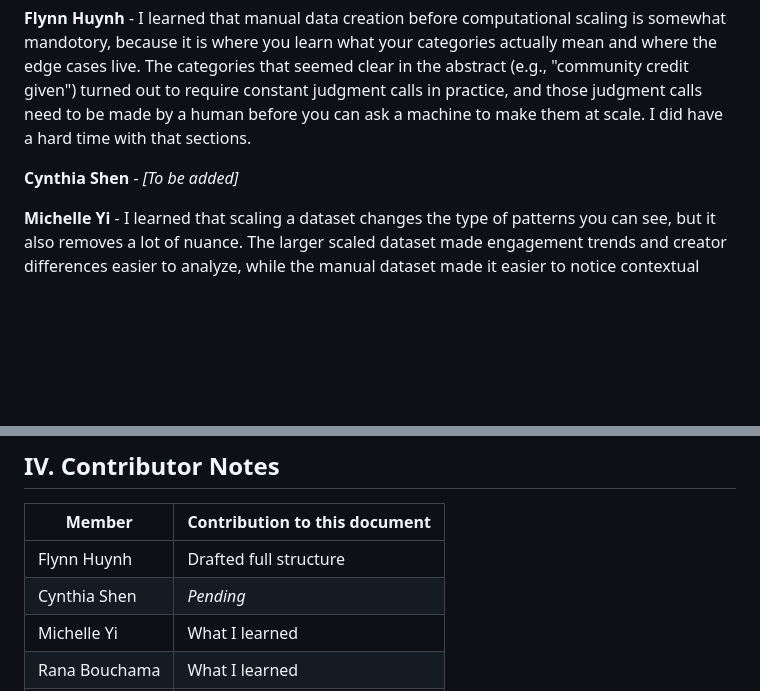
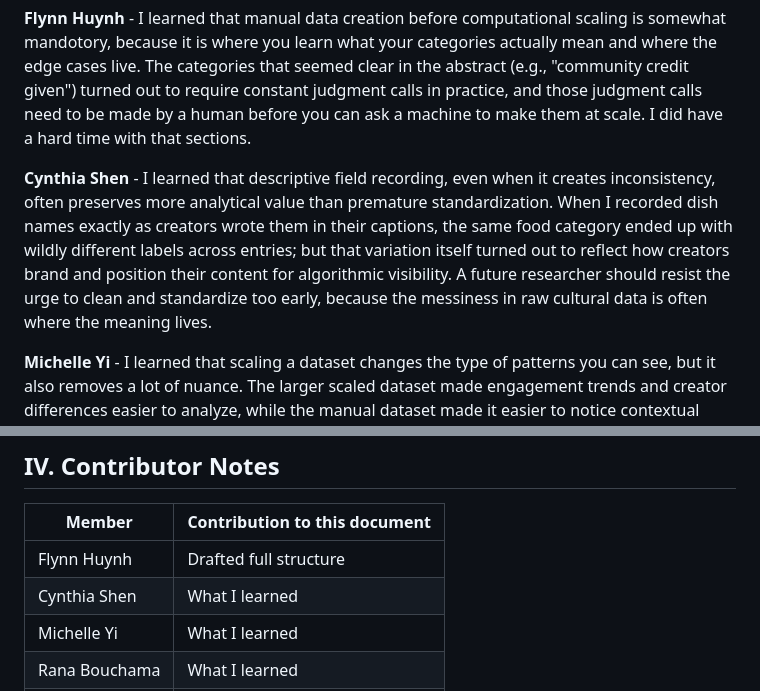
Before and after one commit to CultureAsData-UIUC/is310-spring-2026-group-4, a Markdown page: CollectivePrinciples&Documentation.md, 2 parts joined by grey strips. Drawn GitHub-style; blank space fills up the shorter version.

Commit message:
Update contributions and insights from team members

```diff
--- a/CollectivePrinciples&Documentation.md
+++ b/CollectivePrinciples&Documentation.md
@@ -55,7 +55,7 @@ The following principles emerged from our diverse approaches to food media, soci
 
 **Flynn Huynh** - I learned that manual data creation before computational scaling is somewhat mandotory, because it is where you learn what your categories actually mean and where the edge cases live. The categories that seemed clear in the abstract (e.g., "community credit given") turned out to require constant judgment calls in practice, and those judgment calls need to be made by a human before you can ask a machine to make them at scale. I did have a hard time with that sections.
 
-**Cynthia Shen** - *[To be added]*
+**Cynthia Shen** - I learned that descriptive field recording, even when it creates inconsistency, often preserves more analytical value than premature standardization. When I recorded dish names exactly as creators wrote them in their captions, the same food category ended up with wildly different labels across entries; but that variation itself turned out to reflect how creators brand and position their content for algorithmic visibility. A future researcher should resist the urge to clean and standardize too early, because the messiness in raw cultural data is often where the meaning lives.
 
 **Michelle Yi** - I learned that scaling a dataset changes the type of patterns you can see, but it also removes a lot of nuance. The larger scaled dataset made engagement trends and creator differences easier to analyze, while the manual dataset made it easier to notice contextual details that could not be captured automatically. I would tell future researchers that computational methods are useful for identifying broad patterns, but cultural performance and spectacle are often difficult to fully measure through metadata alone.
 
@@ -72,7 +72,7 @@ The following principles emerged from our diverse approaches to food media, soci
 | Member | Contribution to this document |
 |---|---|
 | Flynn Huynh | Drafted full structure|
-| Cynthia Shen | *Pending* |
+| Cynthia Shen | What I learned |
 | Michelle Yi | What I learned |
 | Rana Bouchama | What I learned |
 | Soham Solanki | Principle and Learnings |
```
